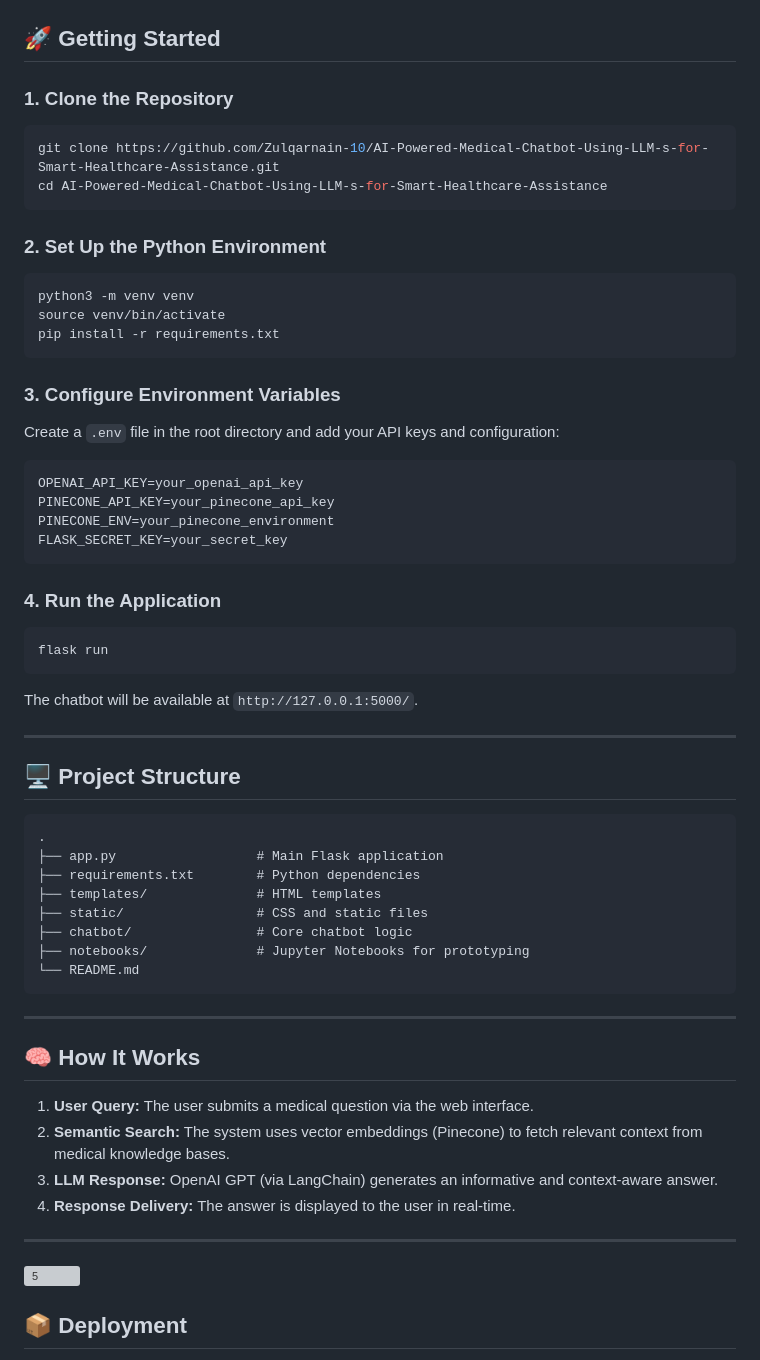
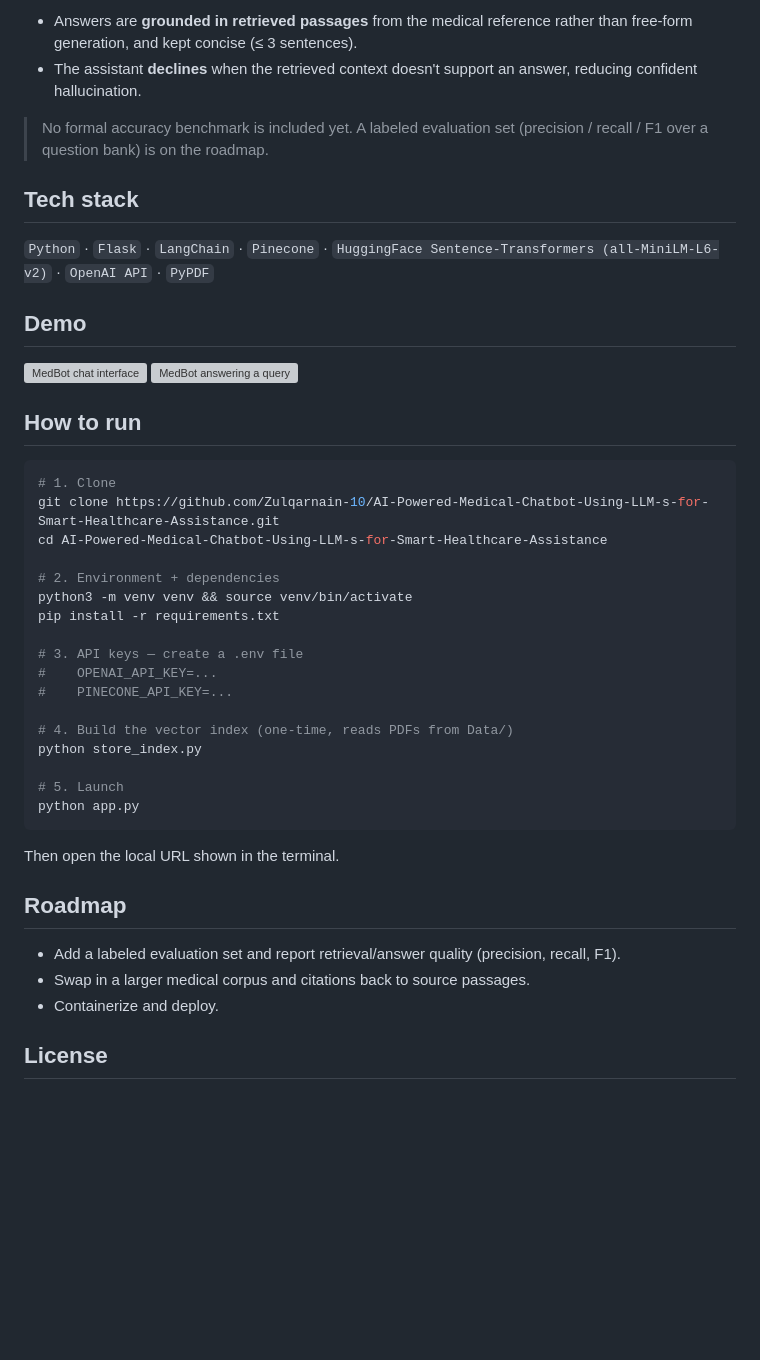
Before and after one commit to Zulqarnain-10/AI-Powered-Medical-Chatbot-Using-LLM-s-for-Smart-Healthcare-Assistance, a Markdown page: README.md, the part around one of its changes. Rendered like a GitHub page; blank space fills up the shorter version; grey boxes are pictures that could not be loaded.

````diff
--- a/README.md
+++ b/README.md
@@ -31,67 +27,47 @@
 
+- Answers are **grounded in retrieved passages** from the medical reference rather than free-form generation, and kept concise (≤ 3 sentences).
+- The assistant **declines** when the retrieved context doesn't support an answer, reducing confident hallucination.
 
-## 🚀 Getting Started
+> No formal accuracy benchmark is included yet. A labeled evaluation set (precision / recall / F1 over a question bank) is on the roadmap.
 
-### 1. Clone the Repository
+## Tech stack
+
+`Python` · `Flask` · `LangChain` · `Pinecone` · `HuggingFace Sentence-Transformers (all-MiniLM-L6-v2)` · `OpenAI API` · `PyPDF`
+
+## Demo
+
+![MedBot chat interface](https://github.com/user-attachments/assets/4969e5fe-2686-4e90-b36d-95be0b7f92b2)
+![MedBot answering a query](https://github.com/user-attachments/assets/c8d0e81c-2818-4a2e-af67-625c2f4ce4d6)
+
+## How to run
 
 ```bash
+# 1. Clone
 git clone https://github.com/Zulqarnain-10/AI-Powered-Medical-Chatbot-Using-LLM-s-for-Smart-Healthcare-Assistance.git
 cd AI-Powered-Medical-Chatbot-Using-LLM-s-for-Smart-Healthcare-Assistance
+
+# 2. Environment + dependencies
+python3 -m venv venv && source venv/bin/activate
+pip install -r requirements.txt
+
+# 3. API keys — create a .env file
+#    OPENAI_API_KEY=...
+#    PINECONE_API_KEY=...
+
+# 4. Build the vector index (one-time, reads PDFs from Data/)
+python store_index.py
+
+# 5. Launch
+python app.py
 ```
 
-### 2. Set Up the Python Environment
+Then open the local URL shown in the terminal.
 
-```bash
-python3 -m venv venv
-source venv/bin/activate
-pip install -r requirements.txt
-```
+## Roadmap
 
-### 3. Configure Environment Variables
+- Add a labeled evaluation set and report retrieval/answer quality (precision, recall, F1).
+- Swap in a larger medical corpus and citations back to source passages.
+- Containerize and deploy.
 
-Create a `.env` file in the root directory and add your API keys and configuration:
+## License
 
-```env
-OPENAI_API_KEY=your_openai_api_key
-PINECONE_API_KEY=your_pinecone_api_key
-PINECONE_ENV=your_pinecone_environment
-FLASK_SECRET_KEY=your_secret_key
-```
-
-### 4. Run the Application
-
-```bash
-flask run
-```
-The chatbot will be available at `http://127.0.0.1:5000/`.
-
----
-
-## 🖥️ Project Structure
-
-```
-.
-├── app.py                  # Main Flask application
-├── requirements.txt        # Python dependencies
-├── templates/              # HTML templates
-├── static/                 # CSS and static files
-├── chatbot/                # Core chatbot logic
-├── notebooks/              # Jupyter Notebooks for prototyping
-└── README.md
-```
-
----
-
-## 🧠 How It Works
-
-1. **User Query:** The user submits a medical question via the web interface.
-2. **Semantic Search:** The system uses vector embeddings (Pinecone) to fetch relevant context from medical knowledge bases.
-3. **LLM Response:** OpenAI GPT (via LangChain) generates an informative and context-aware answer.
-4. **Response Delivery:** The answer is displayed to the user in real-time.
-
----
-
-![5](https://github.com/user-attachments/assets/c8d0e81c-2818-4a2e-af67-625c2f4ce4d6)
-
-## 📦 Deployment
-
````
Also changed, not shown: other parts of README.md (+18 -46 lines).
